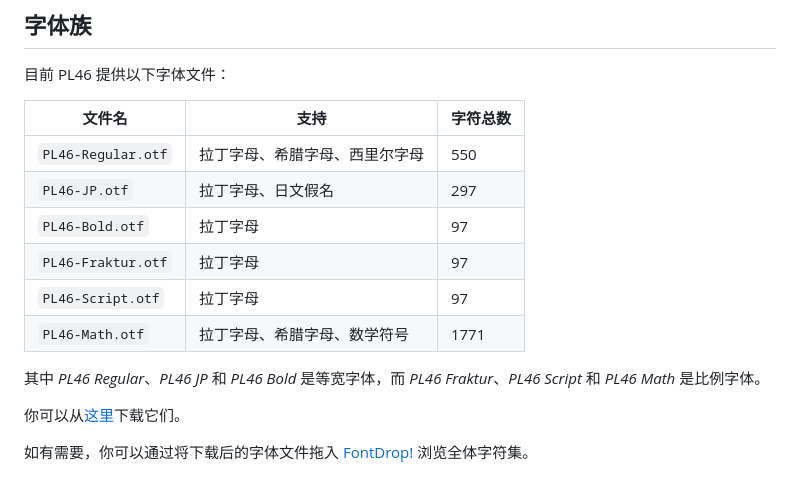
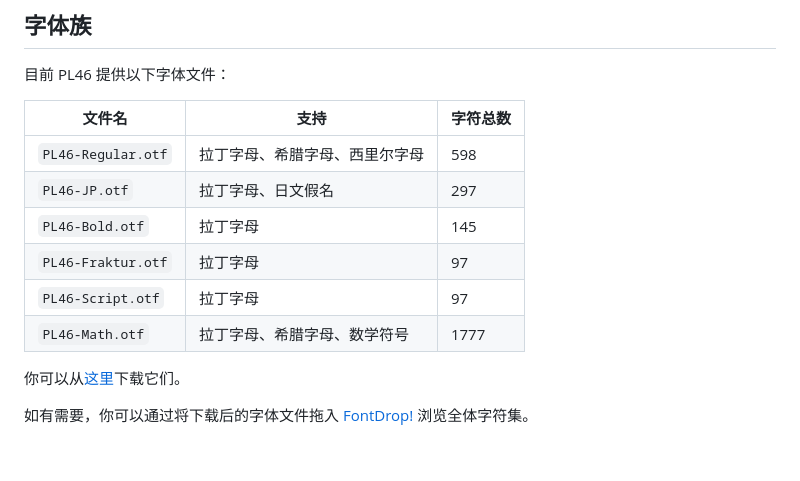
Before and after one commit to u6771/pl46, a Markdown page: READMEButInChinese.md, the part around the change. Drawn GitHub-style; blank space fills up the shorter version.

```diff
--- a/READMEButInChinese.md
+++ b/READMEButInChinese.md
@@ -24,15 +24,12 @@ PL46 是一族以端点坐标为整数的线段作为基本造型元素的 OpenT
 
 | 文件名 | 支持 | 字符总数 |
 | --- | --- | --- |
-| `PL46-Regular.otf` | 拉丁字母、希腊字母、西里尔字母 | 550 |
+| `PL46-Regular.otf` | 拉丁字母、希腊字母、西里尔字母 | 598 |
 | `PL46-JP.otf` | 拉丁字母、日文假名 | 297 |
-| `PL46-Bold.otf` | 拉丁字母 | 97 |
+| `PL46-Bold.otf` | 拉丁字母 | 145 |
 | `PL46-Fraktur.otf` | 拉丁字母 | 97 |
 | `PL46-Script.otf` | 拉丁字母 | 97 |
-| `PL46-Math.otf` | 拉丁字母、希腊字母、数学符号 | 1771 |
-
-其中 *PL46 Regular*、*PL46 JP* 和 *PL46 Bold* 是等宽字体，而
-*PL46 Fraktur*、*PL46 Script* 和 *PL46 Math* 是比例字体。
+| `PL46-Math.otf` | 拉丁字母、希腊字母、数学符号 | 1777 |
 
 你可以从[这里](https://github.com/u6771/pl46/releases)下载它们。
 
```
Also changed, not shown: README.md (+3 -6 lines).
